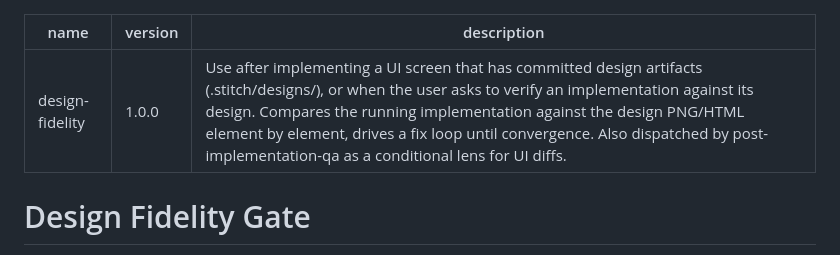
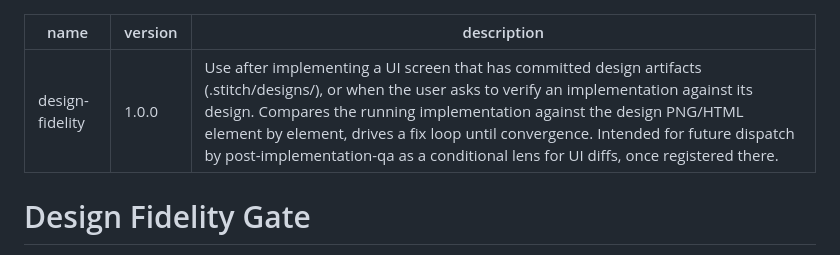
Before and after one commit to Kodria/awm-baseline-registry, a Markdown page: skills/design-fidelity/SKILL.md, the part around the change. Drawn GitHub-style.

Commit message:
docs(design-fidelity): hedge frontmatter QA-lens claim to match body wording

```diff
--- a/skills/design-fidelity/SKILL.md
+++ b/skills/design-fidelity/SKILL.md
@@ -1,7 +1,7 @@
 ---
 name: design-fidelity
 version: "1.0.0"
-description: Use after implementing a UI screen that has committed design artifacts (.stitch/designs/), or when the user asks to verify an implementation against its design. Compares the running implementation against the design PNG/HTML element by element, drives a fix loop until convergence. Also dispatched by post-implementation-qa as a conditional lens for UI diffs.
+description: Use after implementing a UI screen that has committed design artifacts (.stitch/designs/), or when the user asks to verify an implementation against its design. Compares the running implementation against the design PNG/HTML element by element, drives a fix loop until convergence. Intended for future dispatch by post-implementation-qa as a conditional lens for UI diffs, once registered there.
 ---
 
 # Design Fidelity Gate
```
